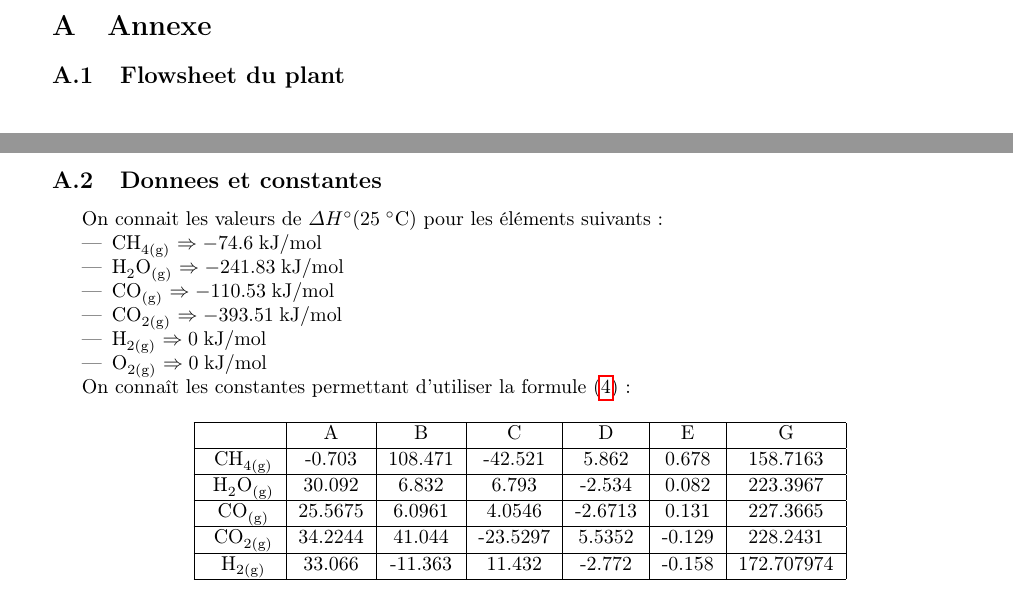
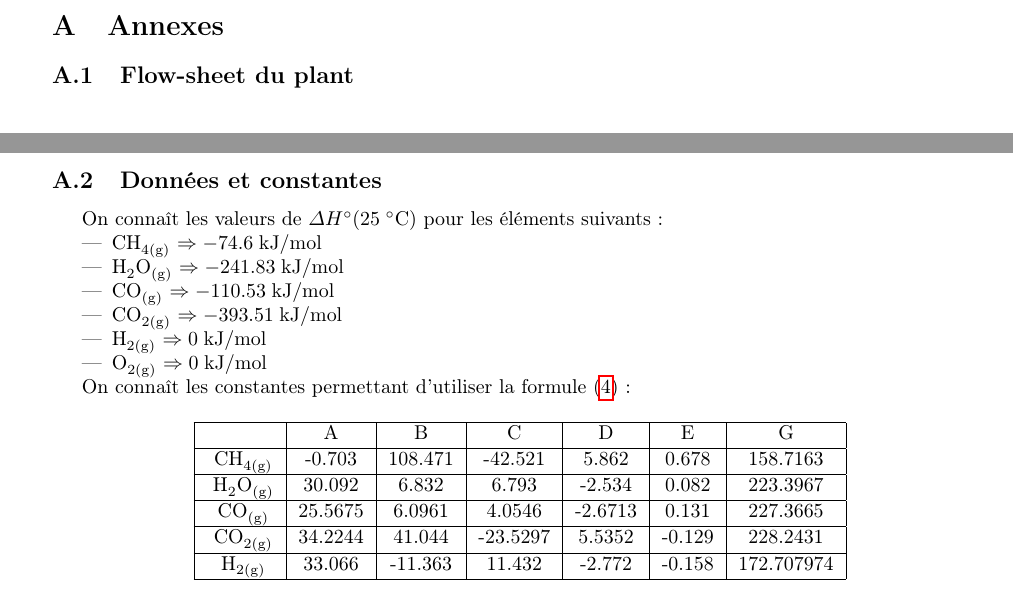
Before and after one commit to sarte/ProjetP3, a LaTeX document (Projet/tache1/deuxieme rapport/RapportFinal.tex, which reads Projet/tache1/deuxieme rapport/annexe.tex): two parts of pages 7 and 8 of 8, joined at a grey line, cut at the place of the change. Compiled offline with pdfLaTeX.

Commit message:
Update annexe.tex

```diff
--- a/Projet/tache1/deuxieme rapport/annexe.tex
+++ b/Projet/tache1/deuxieme rapport/annexe.tex
@@ -1,8 +1,8 @@
 \newpage
 \appendix
-\section{Annexe}
+\section{Annexes}
 
-\subsection{Flowsheet du plant}
+\subsection{Flow-sheet du plant}
 
 \begin{figure}[!h]
 \centering
@@ -11,8 +11,8 @@
 
 \newpage
 
-\subsection{Donnees et constantes}
-On connait les valeurs de $\Delta H\degree (\unit{25}{\celsius})$ pour les éléments suivants:
+\subsection{Données et constantes}
+On connaît les valeurs de $\Delta H\degree (\unit{25}{\celsius})$ pour les éléments suivants:
 
 \begin{itemize}
 \item{\ce{CH_{4(g)}} $\Rightarrow \unit{-74.6}{\kilo\joule\per\mole}$}
```
